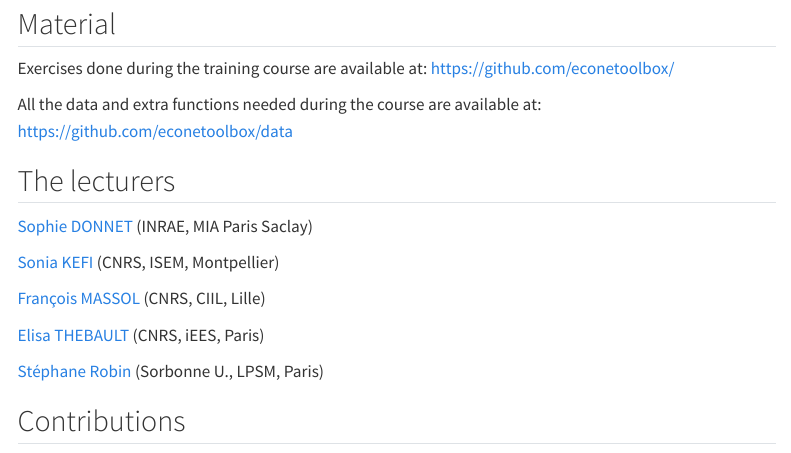
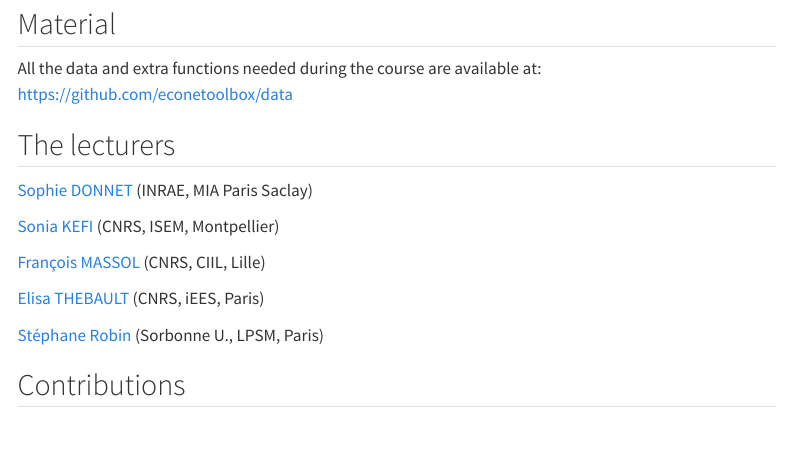
Before and after one commit to econetoolbox/econetoolbox.github.io, a Quarto document (index.qmd): the page in a window 1100 px wide, from 1870 px down. Rendered offline with R 4.5, knitr and Pandoc in place of Quarto, with nearby package versions; menus at the side of the page are left out.

Commit message:
update webpage intro (remove location exercises)

```diff
--- a/index.qmd
+++ b/index.qmd
@@ -99,8 +99,6 @@ You also need to create an account on [GitHub](https://github.com/signup/).
 
 ## Material {.unnumbered}
 
-Exercises done during the training course are available at: <https://github.com/econetoolbox/>
-
 All the data and extra functions needed during the course are available at:
 <https://github.com/econetoolbox/data>
 
```
